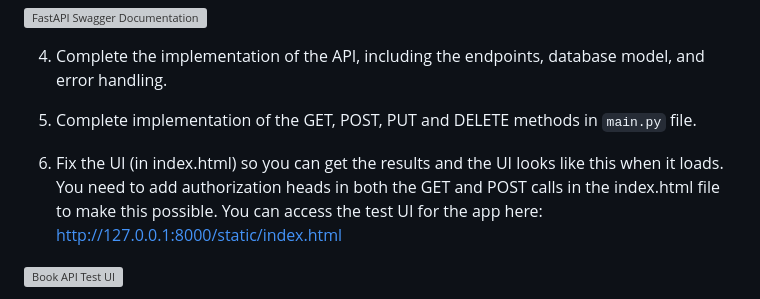
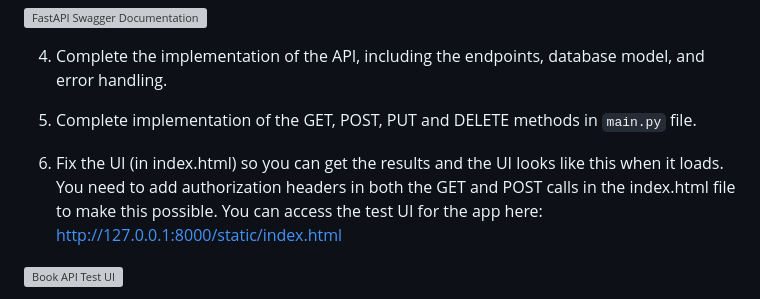
Before and after one commit to apandey306/SD4DS, a Markdown page: Assignment_2/README.md, the part around the change. Drawn GitHub-style; grey boxes are pictures that could not be loaded.

Commit message:
Update README.md
typo

```diff
--- a/Assignment_2/README.md
+++ b/Assignment_2/README.md
@@ -33,7 +33,7 @@ The code in this folder provides a basic structure for the API, including the en
 
 5. Complete implementation of the GET, POST, PUT and DELETE methods in `main.py` file.
 
-6. Fix the UI (in index.html) so you can get the results and the UI looks like this when it loads. You need to add authorization heads in both the GET and POST calls in the index.html file to make this possible. You can access the test UI for the app here: http://127.0.0.1:8000/static/index.html
+6. Fix the UI (in index.html) so you can get the results and the UI looks like this when it loads. You need to add authorization headers in both the GET and POST calls in the index.html file to make this possible. You can access the test UI for the app here: http://127.0.0.1:8000/static/index.html
 
 ![Book API Test UI](./static/book_api_test_ui.png)
 
```
